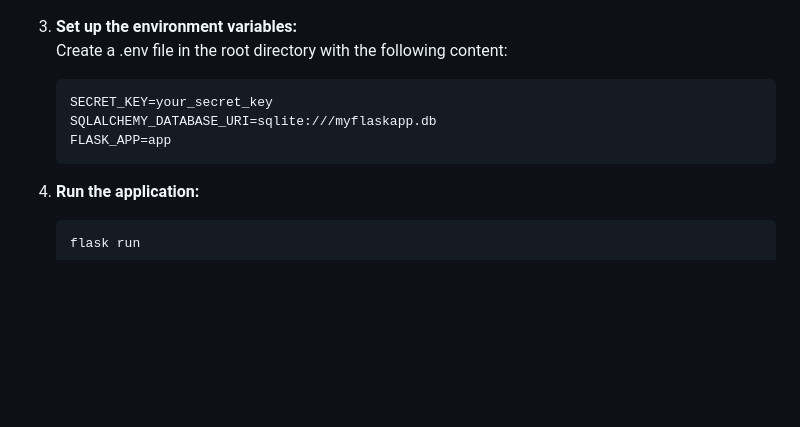
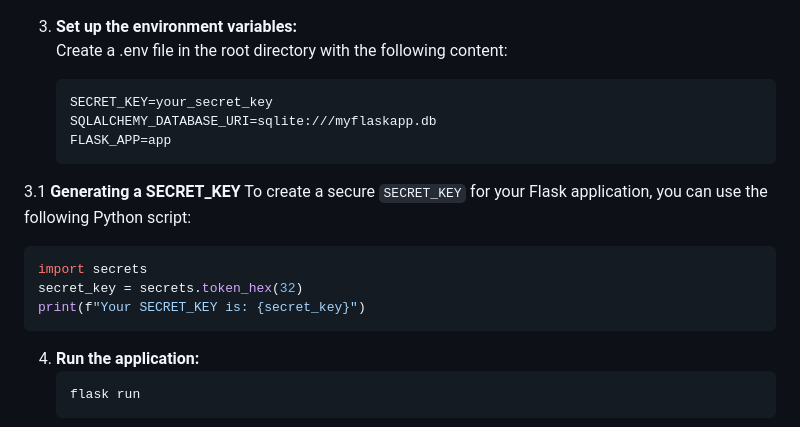
Before and after one commit to SinanUrgunWork/Flask-Task-Manager-Application, a Markdown page: README.md, the part around the change. Rendered like a GitHub page; blank space fills up the shorter version.

````diff
--- a/README.md
+++ b/README.md
@@ -66,6 +66,14 @@ Create a .env file in the root directory with the following content:
    SECRET_KEY=your_secret_key
    SQLALCHEMY_DATABASE_URI=sqlite:///myflaskapp.db
    FLASK_APP=app
+3.1 **Generating a SECRET_KEY**
+To create a secure `SECRET_KEY` for your Flask application, you can use the following Python script:
+   ```bash
+   import secrets
+   secret_key = secrets.token_hex(32)
+   print(f"Your SECRET_KEY is: {secret_key}")
+   ```
+
 4. **Run the application:**
    ```bash
    flask run
````
